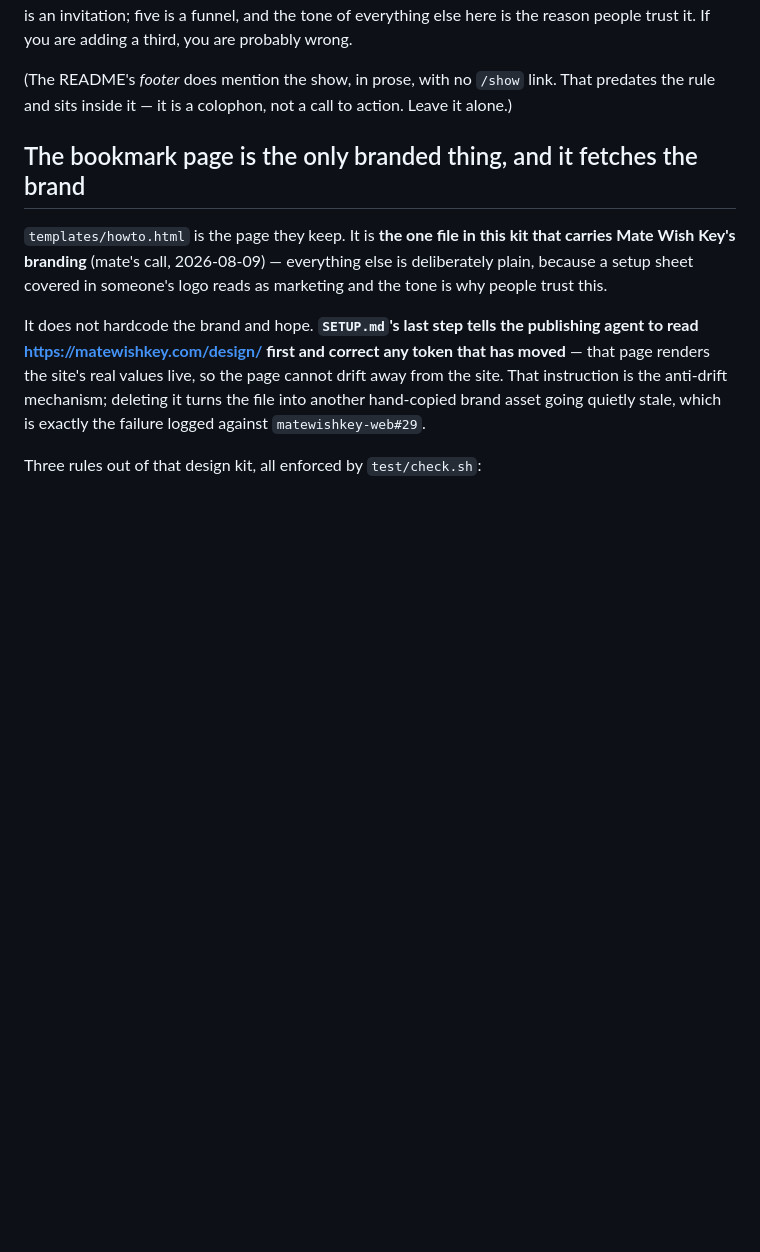
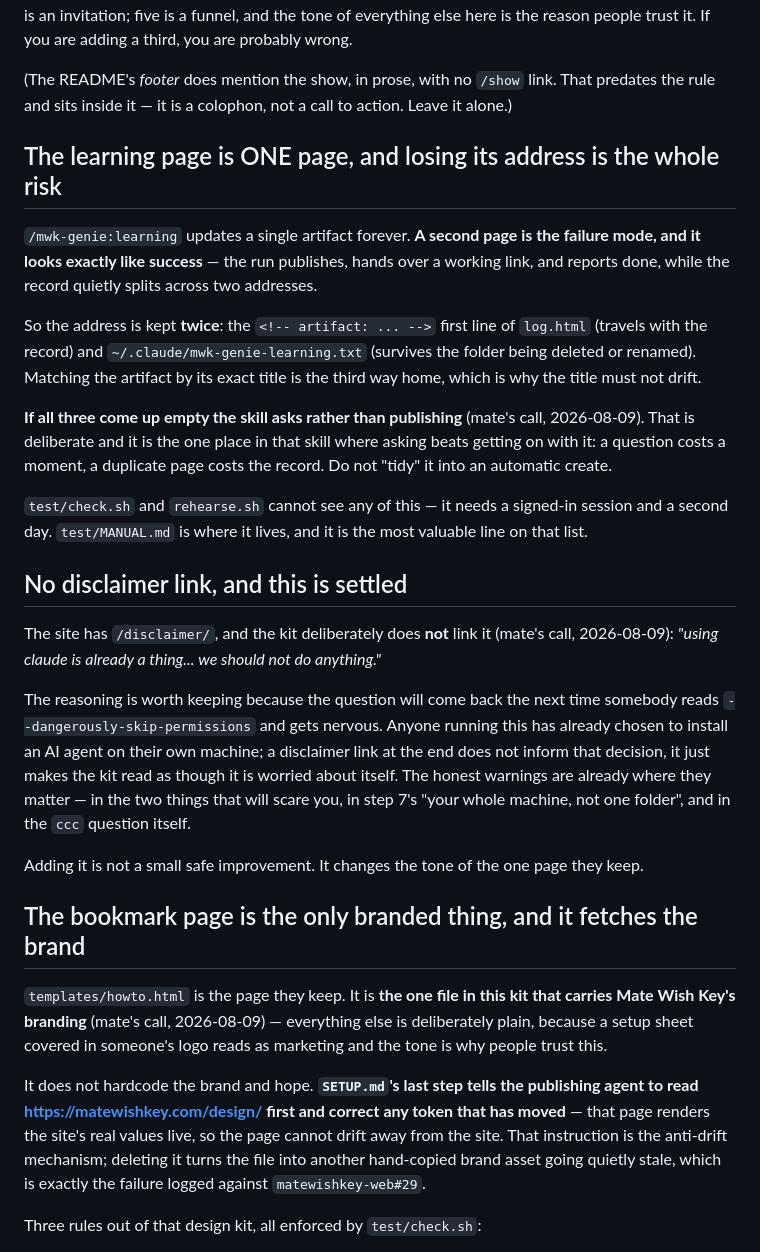
Before and after one commit to matewishkey/mwk-genie, a Markdown page: CLAUDE.md, the part around the change. GitHub-like rendering; blank space fills up the shorter version.

Commit message:
one learning page, two copies of its address, and a question before a second one
The failure was never "it crashes". It was a run that cannot find the
first page, publishes a fresh one, hands over a working link and
reports done — while the record splits across two addresses and
neither half is complete. Nothing errors. Nobody finds out for weeks.

The address now lives in two places that fail differently: the
<!-- artifact: ... --> first line of log.html, which travels with the
record, and ~/.claude/mwk-genie-learning.txt, which survives the folder
being deleted or renamed. Matching the artifact by exact title is the
third way home.

And when all three come up empty it STOPS AND ASKS instead of
publishing. Mate's call. It is the one place in that skill where asking
beats getting on with it: a question costs a moment, a duplicate page
costs the record.

Also settled, and written down so it does not come back: no disclaimer
link. "Using claude is already a thing... we should not do anything."
Anyone running this already chose to put an agent on their own machine;
a disclaimer at the end does not inform that choice, it just makes the
one page they keep read as though the kit is worried about itself. The
warnings that matter are already in the two things that will scare you,
in step 7, and in the ccc question.

MANUAL.md gets three new checks for the address, including deleting
both copies to prove it asks rather than duplicating.

```diff
--- a/CLAUDE.md
+++ b/CLAUDE.md
@@ -60,6 +60,39 @@ people trust it. If you are adding a third, you are probably wrong.
 
 (The README's *footer* does mention the show, in prose, with no `/show` link. That predates the rule
 and sits inside it — it is a colophon, not a call to action. Leave it alone.)
+
+## The learning page is ONE page, and losing its address is the whole risk
+
+`/mwk-genie:learning` updates a single artifact forever. **A second page is the
+failure mode, and it looks exactly like success** — the run publishes, hands over a working link,
+and reports done, while the record quietly splits across two addresses.
+
+So the address is kept **twice**: the `<!-- artifact: ... -->` first line of `log.html` (travels
+with the record) and `~/.claude/mwk-genie-learning.txt` (survives the folder being deleted or
+renamed). Matching the artifact by its exact title is the third way home, which is why the title
+must not drift.
+
+**If all three come up empty the skill asks rather than publishing** (mate's call, 2026-08-09).
+That is deliberate and it is the one place in that skill where asking beats getting on with it: a
+question costs a moment, a duplicate page costs the record. Do not "tidy" it into an automatic
+create.
+
+`test/check.sh` and `rehearse.sh` cannot see any of this — it needs a signed-in session and a
+second day. `test/MANUAL.md` is where it lives, and it is the most valuable line on that list.
+
+## No disclaimer link, and this is settled
+
+The site has `/disclaimer/`, and the kit deliberately does **not** link it (mate's call,
+2026-08-09): *"using claude is already a thing... we should not do anything."*
+
+The reasoning is worth keeping because the question will come back the next time somebody reads
+`--dangerously-skip-permissions` and gets nervous. Anyone running this has already chosen to
+install an AI agent on their own machine; a disclaimer link at the end does not inform that
+decision, it just makes the kit read as though it is worried about itself. The honest warnings are
+already where they matter — in the two things that will scare you, in step 7's "your whole
+machine, not one folder", and in the `ccc` question itself.
+
+Adding it is not a small safe improvement. It changes the tone of the one page they keep.
 
 ## The bookmark page is the only branded thing, and it fetches the brand
 
```
Also changed, not shown: 2 other files.
